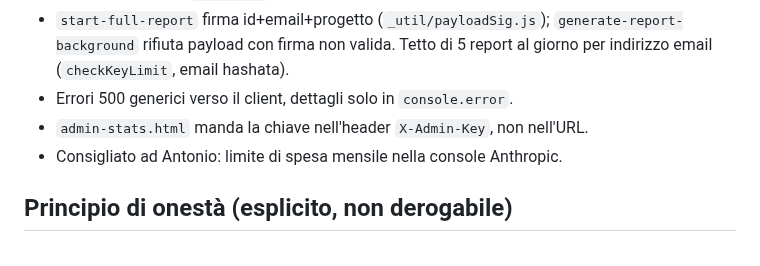
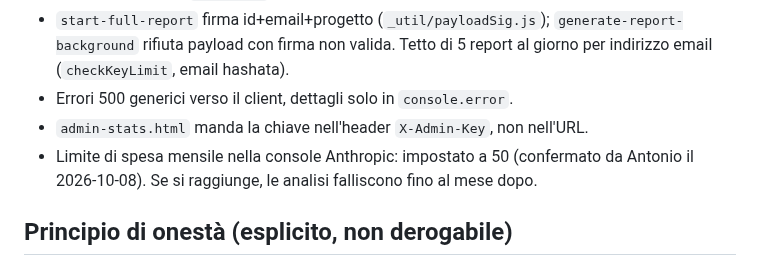
Before and after one commit to antoniobr97-a11y/oneciak, a Markdown page: CLAUDE.md, the part around the change. Drawn GitHub-style.

Commit message:
CLAUDE.md: note the Anthropic spend limit is set
Co-Authored-By: Claude Opus 5.5 <noreply@anthropic.com>
Claude-Session: https://claude.ai/code/session_015g5eUggLFpQ4pEpJpRhDm7

```diff
--- a/CLAUDE.md
+++ b/CLAUDE.md
@@ -197,7 +197,7 @@ Server locale per testare prima di pubblicare:
   5 report al giorno per indirizzo email (`checkKeyLimit`, email hashata).
 - Errori 500 generici verso il client, dettagli solo in `console.error`.
 - `admin-stats.html` manda la chiave nell'header `X-Admin-Key`, non nell'URL.
-- Consigliato ad Antonio: limite di spesa mensile nella console Anthropic.
+- Limite di spesa mensile nella console Anthropic: impostato a 50 (confermato da Antonio il 2026-10-08). Se si raggiunge, le analisi falliscono fino al mese dopo.
 
 ## Principio di onestà (esplicito, non derogabile)
 
```
